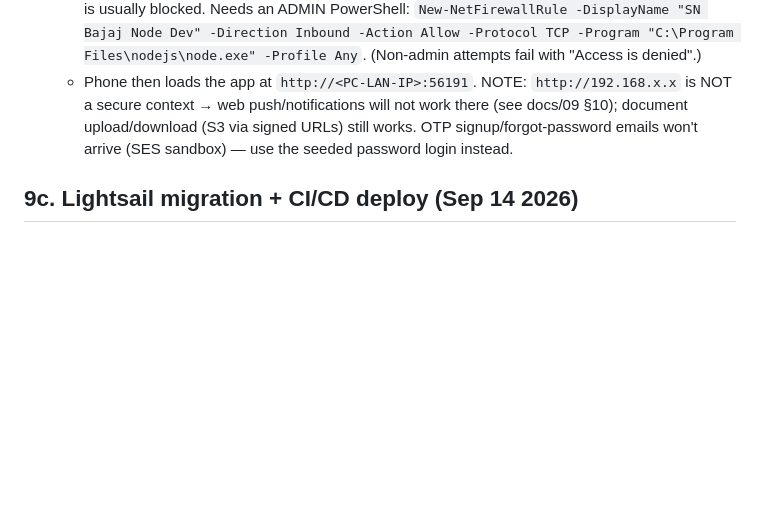
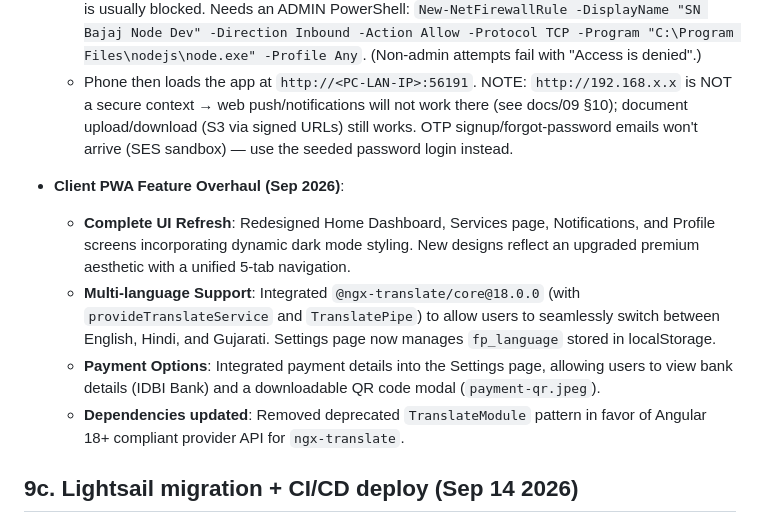
Before and after one commit to anirudhlohiya/caSanjayBajaj, a Markdown page: PROJECT_CONTEXT.md, the part around the change. Drawn GitHub-style; blank space fills up the shorter version.

Commit message:
docs: update project_context.md with September 2026 UI and language updates

```diff
--- a/PROJECT_CONTEXT.md
+++ b/PROJECT_CONTEXT.md
@@ -474,6 +474,12 @@ uses live in `website/public/images`; content fully migrated). SEO done: meta/OG
   - Windows Firewall: if Wi-Fi profile is **Public** (Windows default for new networks), inbound to Node is usually blocked. Needs an ADMIN PowerShell: `New-NetFirewallRule -DisplayName "SN Bajaj Node Dev" -Direction Inbound -Action Allow -Protocol TCP -Program "C:\Program Files\nodejs\node.exe" -Profile Any`. (Non-admin attempts fail with "Access is denied".)
   - Phone then loads the app at `http://<PC-LAN-IP>:56191`. NOTE: `http://192.168.x.x` is NOT a secure context → web push/notifications will not work there (see docs/09 §10); document upload/download (S3 via signed URLs) still works. OTP signup/forgot-password emails won't arrive (SES sandbox) — use the seeded password login instead.
 
+- **Client PWA Feature Overhaul (Sep 2026)**:
+  - **Complete UI Refresh**: Redesigned Home Dashboard, Services page, Notifications, and Profile screens incorporating dynamic dark mode styling. New designs reflect an upgraded premium aesthetic with a unified 5-tab navigation.
+  - **Multi-language Support**: Integrated `@ngx-translate/core@18.0.0` (with `provideTranslateService` and `TranslatePipe`) to allow users to seamlessly switch between English, Hindi, and Gujarati. Settings page now manages `fp_language` stored in localStorage.
+  - **Payment Options**: Integrated payment details into the Settings page, allowing users to view bank details (IDBI Bank) and a downloadable QR code modal (`payment-qr.jpeg`).
+  - **Dependencies updated**: Removed deprecated `TranslateModule` pattern in favor of Angular 18+ compliant provider API for `ngx-translate`.
+
 ## 9c. Lightsail migration + CI/CD deploy (Sep 14 2026)
 
 Moved the whole stack OFF the billable EC2 t3.micro (was ~$9–13/mo incl. public-IPv4
```
